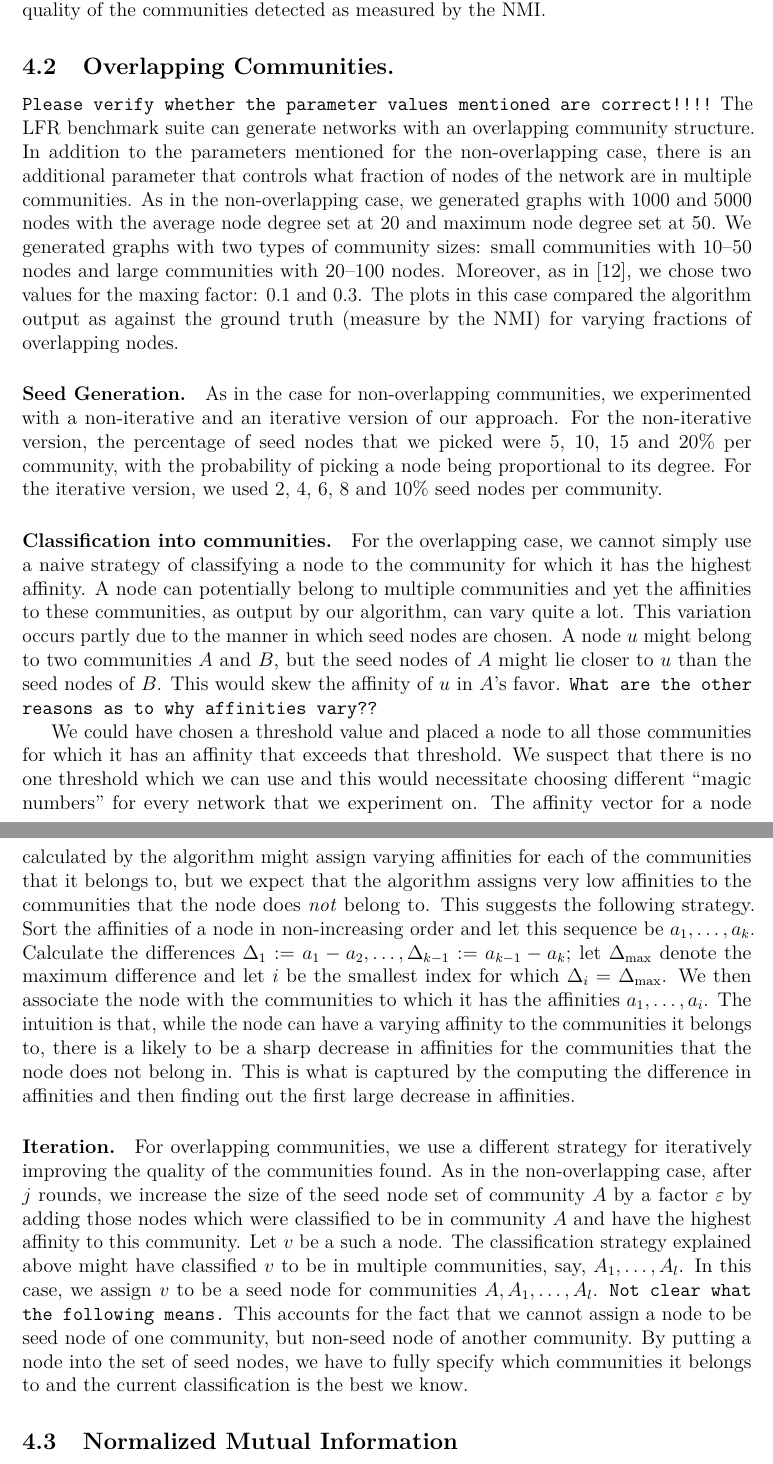
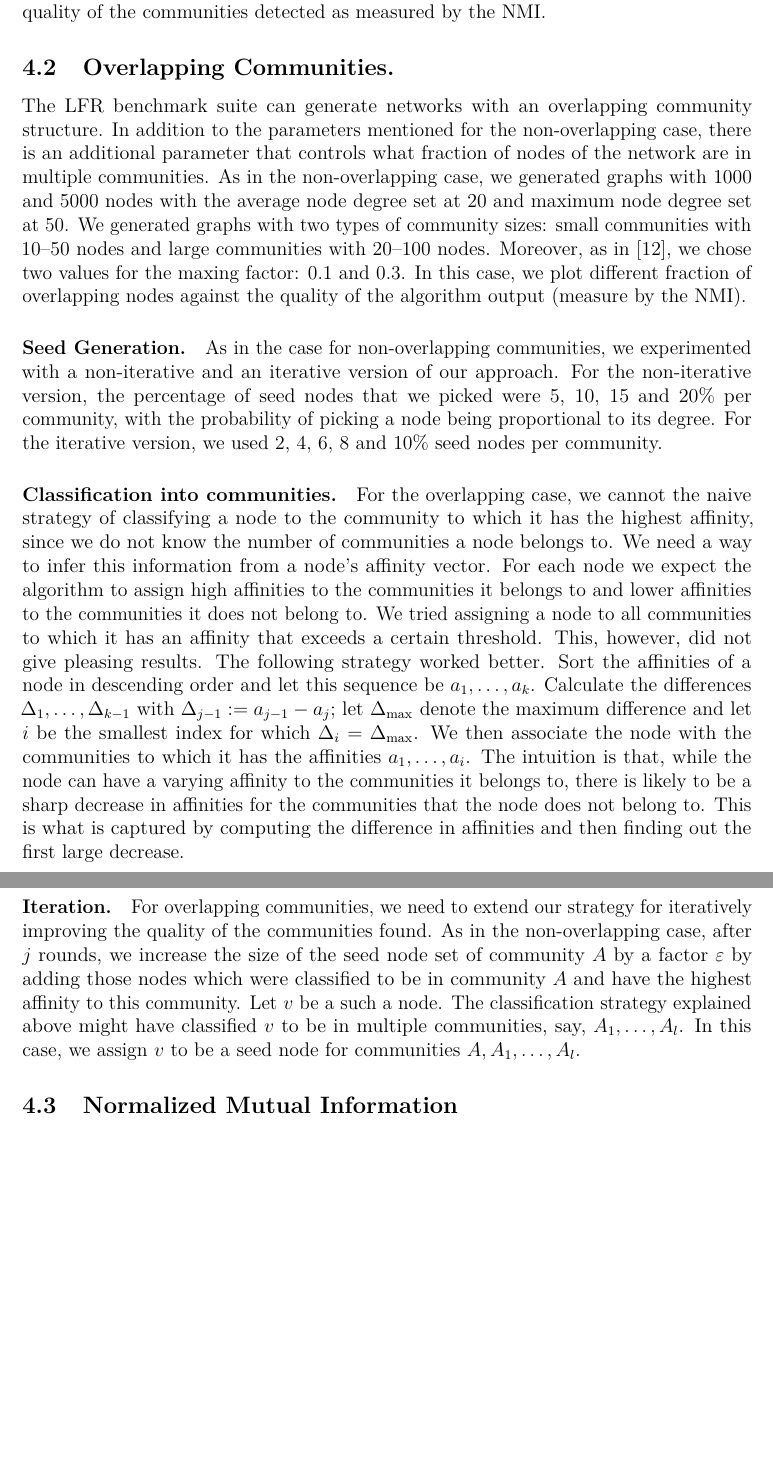
Before and after one commit to asifbanka/CommunityDetection, a LaTeX paper (paper/main.tex, which reads paper/experimental.tex): two parts of pages 14 and 15 of 27, joined at a grey line, cut so that both start at the same text, the shorter picture padded with empty space. Compiled offline with pdfLaTeX.

Commit message:
some changes to the experimental section

```diff
--- a/paper/experimental.tex
+++ b/paper/experimental.tex
@@ -82,11 +83,10 @@ and add them to $S^j_A$ to obtain $S^{j + 1}_A$.
 %While $| S^{j+1}_A | \le f \cdot | S^{j}_A |$, we
 %add those nodes from $C^j_A$ to $S^{j+1}_A$ which have the highest affinity to this community.
 The factor $\varepsilon$ declares by how much the set of seed nodes is allowed to grow in each iteration.
-Choosing $\varepsilon = 1.1$ gives good results. Repeating this procedure several times significantly
+Choosing $\varepsilon = 0.1$ gives good results. Repeating this procedure several times significantly
 		improves the quality of the communities detected as measured by the NMI.
 
 \subsection{Overlapping Communities.}
-\texttt{Please verify whether the parameter values mentioned are correct!!!!}
 The LFR benchmark suite can generate networks with an overlapping community structure.
 In addition to the parameters mentioned for the non-overlapping case, there is an additional
 parameter that controls what fraction of nodes of the network are in multiple communities.
@@ -94,8 +94,8 @@ As in the non-overlapping case, we generated graphs with 1000 and 5000 nodes wit
 node degree set at 20 and maximum node degree set at 50. We generated graphs with two types
 of community sizes: small communities with 10--50 nodes and large communities with 20--100 nodes.
 Moreover, as in~\cite{LF09}, we chose two values for the maxing factor: $0.1$ and $0.3$.
-The plots in this case compared the algorithm output as against the ground truth (measure by
-the NMI) for varying fractions of overlapping nodes.
+In this case, we plot different fraction of overlapping nodes against
+the quality of the algorithm output (measure by the NMI).
 
 \paragraph{Seed Generation.}
 As in the case for non-overlapping communities, we experimented with a non-iterative
@@ -105,44 +105,33 @@ of picking a node being proportional to its degree. For the iterative version, w
 2, 4, 6, 8 and 10$\%$ seed nodes per community.
 
 \paragraph{Classification into communities.} For the overlapping case, we cannot
-simply use a naive strategy of classifying a node to the community for which it has
-the highest affinity. A node can potentially belong to multiple communities and yet
-the affinities to these communities, as output by our algorithm, can vary quite a lot.
-This variation occurs partly due to the manner in which seed nodes are chosen. A node $u$ might
-belong to two communities $A$ and $B$, but the seed nodes of $A$ might lie closer to $u$ than the
-seed nodes of $B$. This would skew the affinity of $u$ in $A$'s favor. \texttt{What are the other reasons
-as to why affinities vary??}
-
-We could have chosen a threshold value and placed a node to all those communities for which
-it has an affinity that exceeds that threshold. We suspect that there is no one threshold
-which we can use and this would necessitate choosing different ``magic numbers'' for every network
-that we experiment on. The affinity vector for a node calculated by the
-algorithm might assign varying affinities for each of the communities that it belongs to, but we expect
-that the algorithm assigns very low affinities to the communities that the node does \emph{not} belong to.
-This suggests the following strategy. Sort the affinities of a node in non-increasing order and let this
-sequence be $a_1, \ldots, a_k$. Calculate the differences $\Delta_{1} := a_1 - a_2, \ldots,
-\Delta_{k-1} := a_{k - 1} - a_k$; let $\Delta_{\mathrm{max}}$ denote the maximum difference
+the naive strategy of classifying a node to the community to which it has
+the highest affinity, since we do not know the number of communities a node belongs to.
+We need a way to infer this information from a node's affinity vector.
+For each node we expect the algorithm to assign high affinities
+to the communities it belongs to and lower affinities to the communities it does not belong to.
+We tried assigning a node to all communities to which it has an affinity that exceeds a certain threshold.
+This, however, did not give pleasing results.
+The following strategy worked better.
+Sort the affinities of a node in descending order and let this
+sequence be $a_1, \ldots, a_k$. Calculate the differences
+$\Delta_{1}, \ldots, \Delta_{k-1}$ with $\Delta_{j-1} := a_{j - 1} - a_j$;
+let $\Delta_{\mathrm{max}}$ denote the maximum difference
 and let $i$ be the smallest index for which $\Delta_i = \Delta_{\mathrm{max}}$. We then associate
 the node with the communities to which it has the affinities $a_1, \ldots, a_i$.
 The intuition is that, while the node can have a varying affinity to the communities it belongs to,
-there is a likely to be a sharp decrease in affinities for the communities that the node does
-not belong in. This is what is captured by the computing the difference in affinities and then finding
-out the first large decrease in affinities.
+there is likely to be a sharp decrease in affinities for the communities that the node does
+not belong to. This is what is captured by computing the difference in affinities and then finding
+out the first large decrease.
 
 \paragraph{Iteration.}
-For overlapping communities, we use a different strategy for iteratively improving the quality
+For overlapping communities, we need to extend our strategy for iteratively improving the quality
 of the communities found. As in the non-overlapping case, after $j$ rounds, we increase the
 size of the seed node set of community~$A$ by a factor~$\varepsilon$ by adding those nodes
 which were classified to be in community~$A$ and have the highest affinity to this community.
 Let $v$ be a such a node. The classification strategy explained above might have classified~$v$
 to be in multiple communities, say, $A_1, \dots, A_l$. In this case, we assign $v$
 to be a seed node for communities $A, A_1, \ldots, A_l$.
-\texttt{Not clear what the following means.}
-This accounts for the fact
-that we cannot assign a node to be seed node of one community, but non-seed node of another community. By putting a node into the
-set of seed nodes, we have to fully specify which communities it belongs to and the
-current classification is the best we know.
-
 
 \subsection{Normalized Mutual Information}
 This is an information-theoretic measure that allows us the
```
Also changed, not shown: paper/experimental.tex (7 more changed lines).
